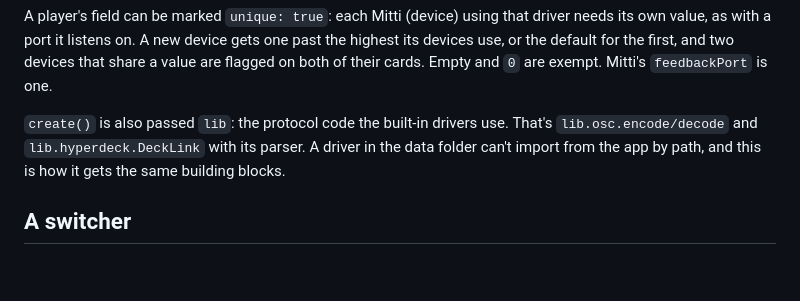
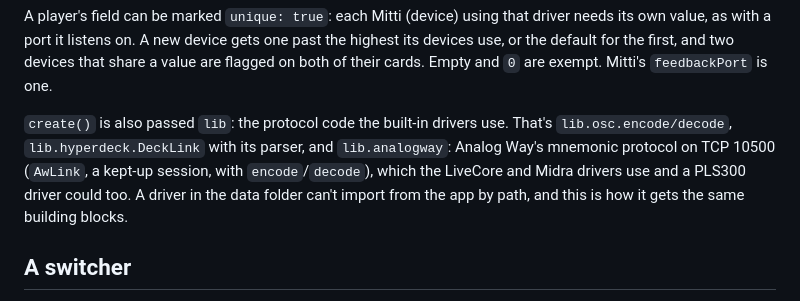
Before and after one commit to stoatworks-labs/automitti, a Markdown page: docs/DRIVERS.md, the part around the change. Rendered like a GitHub page; blank space fills up the shorter version.

```diff
--- a/docs/DRIVERS.md
+++ b/docs/DRIVERS.md
@@ -80,7 +80,9 @@ use, or the default for the first, and two devices that share a value are flagge
 their cards. Empty and `0` are exempt. Mitti's `feedbackPort` is one.
 
 `create()` is also passed `lib`: the protocol code the built-in drivers use. That's
-`lib.osc.encode/decode` and `lib.hyperdeck.DeckLink` with its parser. A driver in the data
+`lib.osc.encode/decode`, `lib.hyperdeck.DeckLink` with its parser, and `lib.analogway`: Analog
+Way's mnemonic protocol on TCP 10500 (`AwLink`, a kept-up session, with `encode`/`decode`), which
+the LiveCore and Midra drivers use and a PLS300 driver could too. A driver in the data
 folder can't import from the app by path, and this is how it gets the same building blocks.
 
 ## A switcher
```
Also changed, not shown: README.md (+26 -7 lines), docs/screenshots/control.png, 10 other files.
